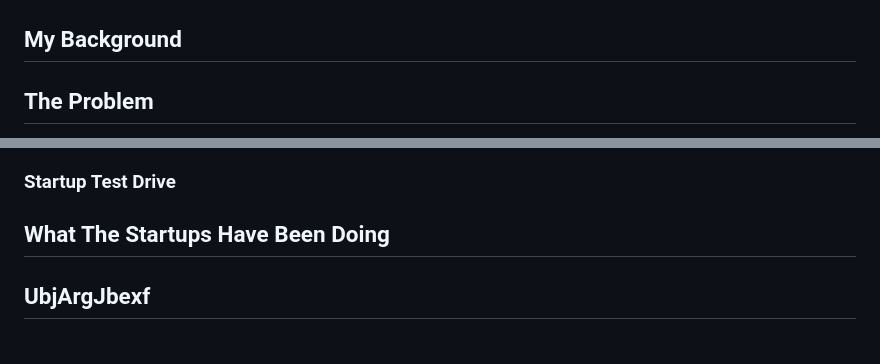
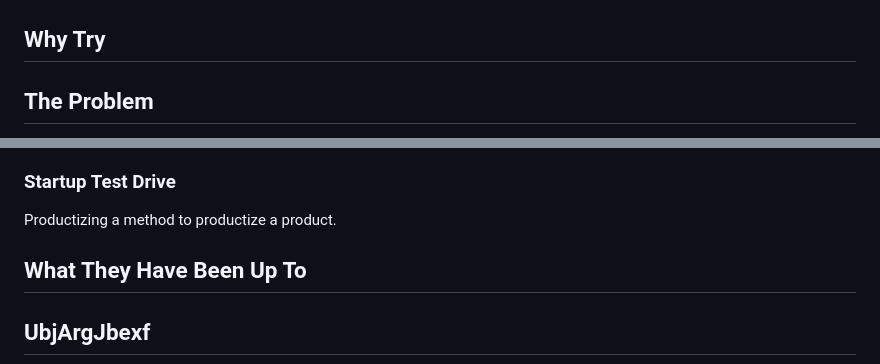
Before and after one commit to scanabc/open, a Markdown page: octo17/index.md, 2 parts joined by grey strips. GitHub-like rendering.

```diff
--- a/octo17/index.md
+++ b/octo17/index.md
@@ -7,7 +7,7 @@
 
 <!-- next -->
 
-## My Background
+## Why Try
 
 <!-- next -->
 
@@ -161,9 +174,10 @@ We might find some like-minded people.
 
 ### Startup Test Drive
 
+Productizing a method to productize a product.
 <!-- next -->
 
-## What The Startups Have Been Doing
+## What They Have Been Up To
 
 <!-- next -->
 
```
Also changed, not shown: other parts of octo17/index.md (+25 -10 lines), octo17/finnishmodel.jpg (added), octo17/marketingplan.jpg (added), octo17/social.jpg (added), octo17/world.jpg (added), 2 other files.
